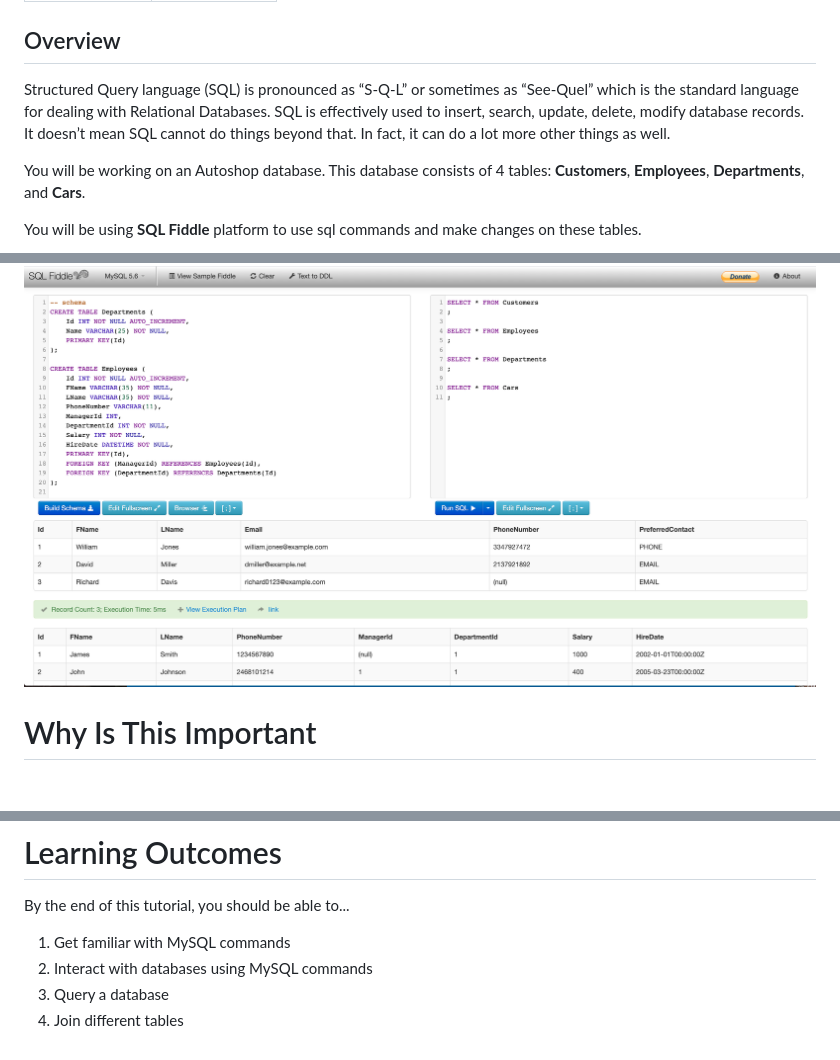
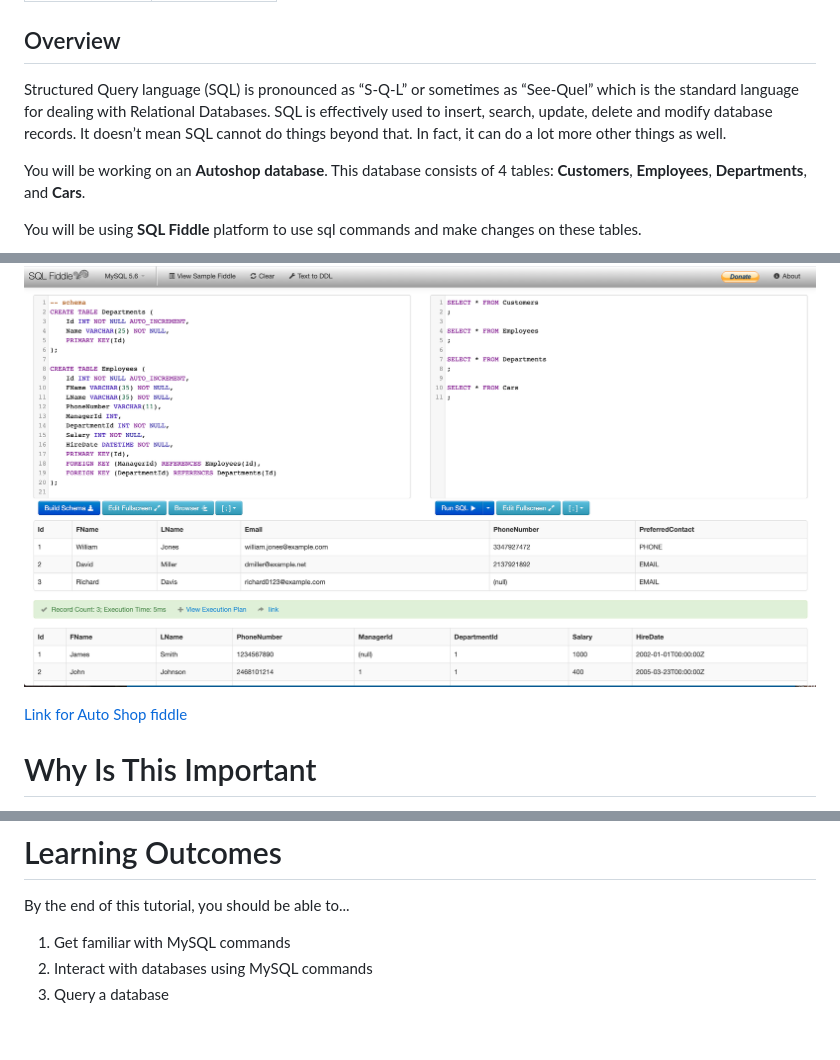
Before and after one commit to MakeSchool-Tutorials/sql-tutorial, a Markdown page: P01-Getting-Started/content.md, 3 parts joined by grey strips. Drawn GitHub-style; blank space fills up the shorter version.

```diff
--- a/P01-Getting-Started/content.md
+++ b/P01-Getting-Started/content.md
@@ -5,13 +5,16 @@ slug: getting-started
 
 ## Overview
 
-Structured Query language (SQL) is pronounced as “S-Q-L” or sometimes as “See-Quel”  which is the standard language for dealing with Relational Databases. SQL is effectively used to insert, search, update, delete, modify database records. It doesn’t mean SQL cannot do things beyond that. In fact, it can do a lot more other things as well.
+Structured Query language (SQL) is pronounced as “S-Q-L” or sometimes as “See-Quel”  which is the standard language for dealing with Relational Databases. SQL is effectively used to insert, search, update, delete and modify database records. It doesn’t mean SQL cannot do things beyond that. In fact, it can do a lot more other things as well.
 
-You will be working on an Autoshop database. This database consists of 4 tables: **Customers**, **Employees**, **Departments**, and **Cars**.
+You will be working on an **Autoshop database**. This database consists of 4 tables: **Customers**, **Employees**, **Departments**, and **Cars**.
 
 You will be using **SQL Fiddle** platform to use sql commands and make changes on these tables.
 
 ![SQL Fiddle Platform](assets/sql-fiddle.png "SQL Fiddle Platform")
+
+[Link for Auto Shop fiddle](http://sqlfiddle.com/#!9/faf2f/1)
+
 
 # Why Is This Important
 
@@ -29,4 +32,3 @@ By the end of this tutorial, you should be able to...
 1. Get familiar with MySQL commands
 1. Interact with databases using MySQL commands
 1. Query a database
-1. Join different tables
```
Also changed, not shown: P02-SQL-Keywords/content.md (+10 -4 lines), P03-Distinct-Keyword/content.md (+2 -0 lines), P02-SQL-Keywords/assets/all_customers.png (added), P02-SQL-Keywords/assets/customers_fname.png (added), P02-SQL-Keywords/assets/select_2_customers.png (added), P02-SQL-Keywords/assets/where_clause.png (added), P03-Distinct-Keyword/assets/employees_distinct_last_names.png (added).
